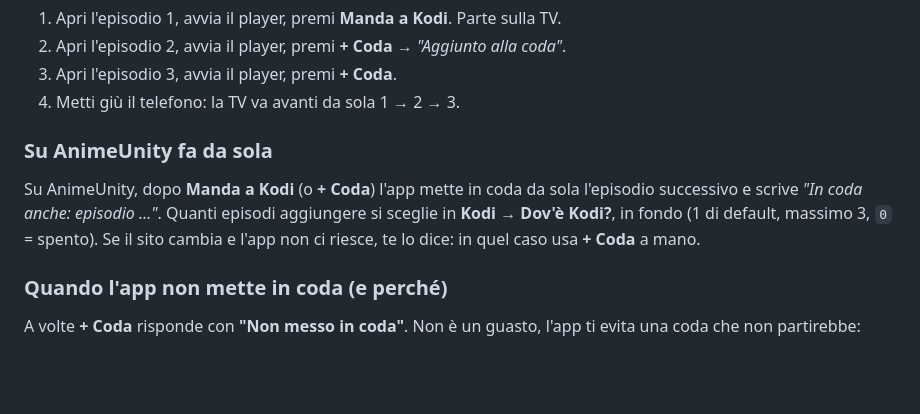
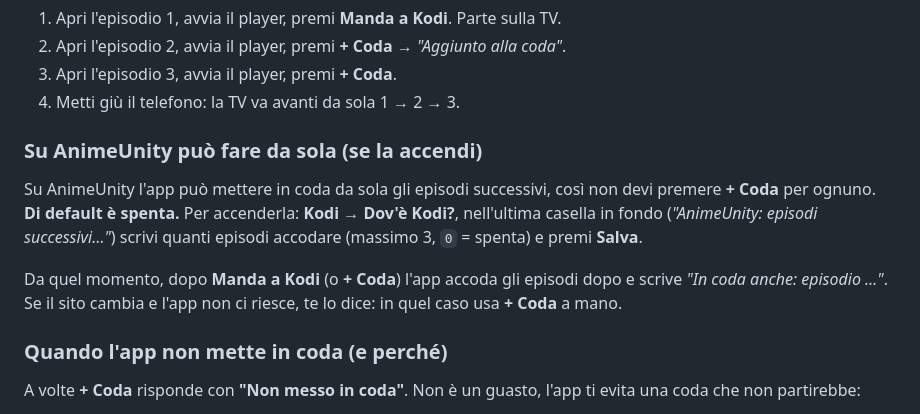
Before and after one commit to Fpippi/cast-to-kodi, a Markdown page: docs/TUTORIAL.md, the part around the change. Drawn GitHub-style; blank space fills up the shorter version.

Commit message:
Tutorial: episodi automatici di AnimeUnity spenti di default

```diff
--- a/docs/TUTORIAL.md
+++ b/docs/TUTORIAL.md
@@ -161,12 +161,14 @@ al successivo. L'app non la cancella mai.
 3. Apri l'episodio 3, avvia il player, premi **+ Coda**.
 4. Metti giù il telefono: la TV va avanti da sola 1 → 2 → 3.
 
-### Su AnimeUnity fa da sola
+### Su AnimeUnity può fare da sola (se la accendi)
 
-Su AnimeUnity, dopo **Manda a Kodi** (o **+ Coda**) l'app mette in coda da sola l'episodio successivo e scrive
-*"In coda anche: episodio …"*. Quanti episodi aggiungere si sceglie in **Kodi → Dov'è Kodi?**, in fondo
-(1 di default, massimo 3, `0` = spento). Se il sito cambia e l'app non ci riesce, te lo dice: in quel caso usa **+ Coda**
-a mano.
+Su AnimeUnity l'app può mettere in coda da sola gli episodi successivi, così non devi premere **+ Coda** per ognuno.
+**Di default è spenta.** Per accenderla: **Kodi → Dov'è Kodi?**, nell'ultima casella in fondo
+(*"AnimeUnity: episodi successivi…"*) scrivi quanti episodi accodare (massimo 3, `0` = spenta) e premi **Salva**.
+
+Da quel momento, dopo **Manda a Kodi** (o **+ Coda**) l'app accoda gli episodi dopo e scrive
+*"In coda anche: episodio …"*. Se il sito cambia e l'app non ci riesce, te lo dice: in quel caso usa **+ Coda** a mano.
 
 ### Quando l'app non mette in coda (e perché)
 
```
